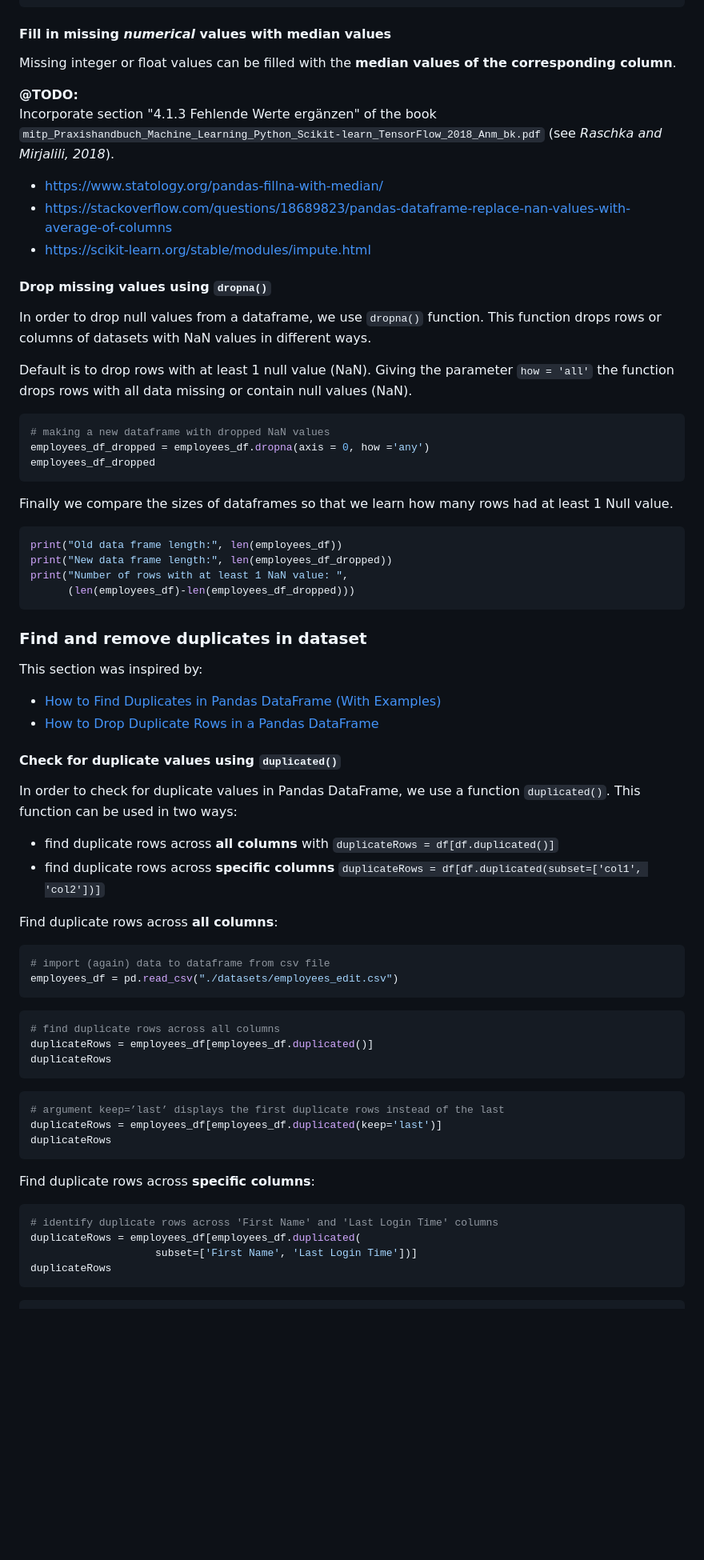
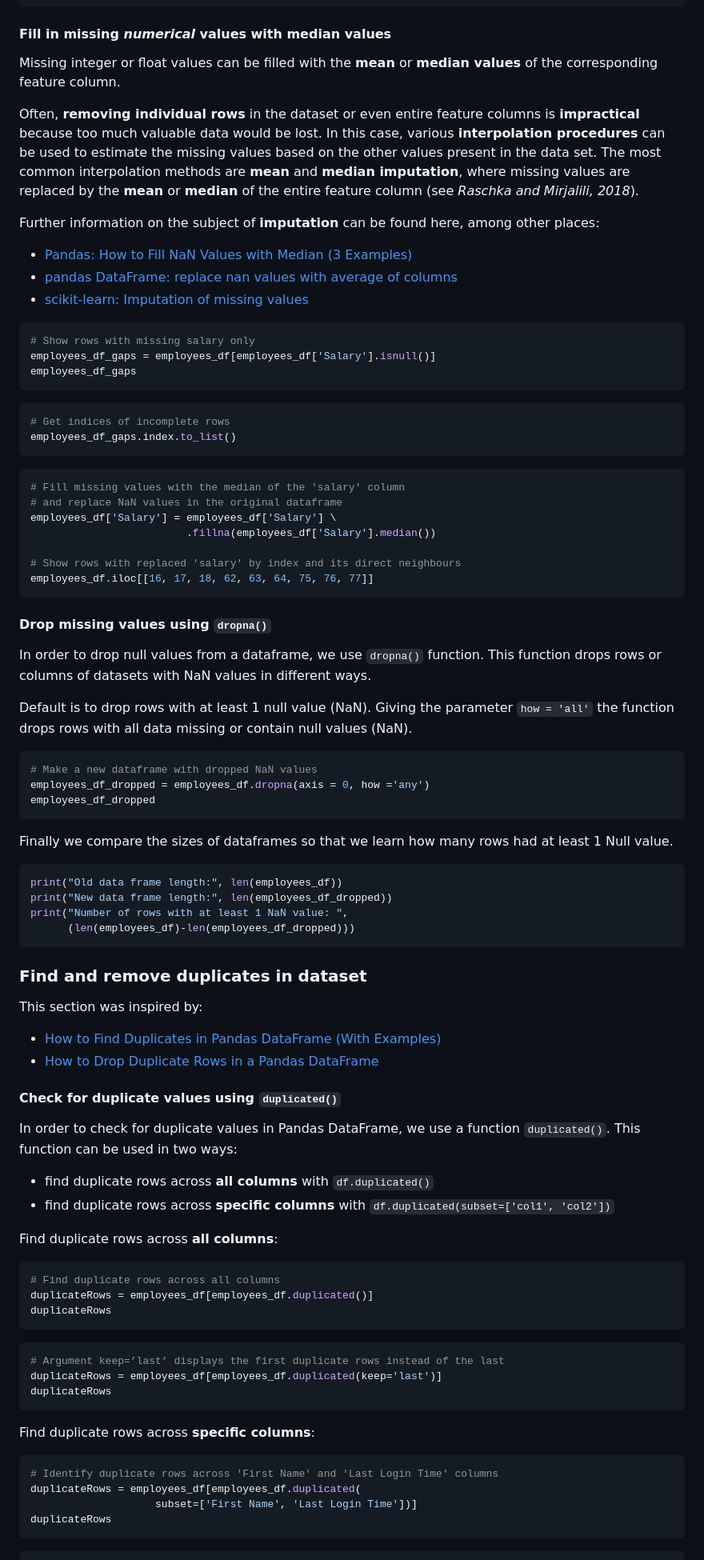
Before and after one commit to urmel79/Jupyter_GettingStarted2ML, a Markdown page: Step-by-step_intro_to_ML_with_SVC_and_Iris.md, the part around the change printed below. Shown: that part at 80% size. GitHub-like rendering; blank space fills up the shorter version.

````diff
--- a/Step-by-step_intro_to_ML_with_SVC_and_Iris.md
+++ b/Step-by-step_intro_to_ML_with_SVC_and_Iris.md
@@ -870,14 +873,36 @@ employees_df_filled
 #### Fill in missing *numerical* values with median values
 
-Missing integer or float values can be filled with the **median values of the corresponding column**.
-
-**@TODO:**
-Incorporate section "4.1.3 Fehlende Werte ergänzen" of the book `mitp_Praxishandbuch_Machine_Learning_Python_Scikit-learn_TensorFlow_2018_Anm_bk.pdf` (see <cite data-cite="ML_ScL_2018">Raschka and Mirjalili, 2018</cite>).
-
-- https://www.statology.org/pandas-fillna-with-median/
-- https://stackoverflow.com/questions/18689823/pandas-dataframe-replace-nan-values-with-average-of-columns
-- https://scikit-learn.org/stable/modules/impute.html
-<!-- #endregion -->
+Missing integer or float values can be filled with the **mean** or **median values** of the corresponding feature column.
+
+Often, **removing individual rows** in the dataset or even entire feature columns is **impractical** because too much valuable data would be lost. In this case, various **interpolation procedures** can be used to estimate the missing values based on the other values present in the data set. The most common interpolation methods are **mean** and **median imputation**, where missing values are replaced by the **mean** or **median** of the entire feature column (see <cite data-cite="ML_ScL_2018">Raschka and Mirjalili, 2018</cite>).
+
+Further information on the subject of **imputation** can be found here, among other places:
+
+- [Pandas: How to Fill NaN Values with Median (3 Examples)](https://www.statology.org/pandas-fillna-with-median)
+- [pandas DataFrame: replace nan values with average of columns](https://stackoverflow.com/questions/18689823/pandas-dataframe-replace-nan-values-with-average-of-columns)
+- [scikit-learn: Imputation of missing values](https://scikit-learn.org/stable/modules/impute.html)
+<!-- #endregion -->
+
+```python tags=[]
+# Show rows with missing salary only
+employees_df_gaps = employees_df[employees_df['Salary'].isnull()]
+employees_df_gaps
+```
+
+```python
+# Get indices of incomplete rows
+employees_df_gaps.index.to_list()
+```
+
+```python
+# Fill missing values with the median of the 'salary' column
+# and replace NaN values in the original dataframe
+employees_df['Salary'] = employees_df['Salary'] \
+                         .fillna(employees_df['Salary'].median())
+
+# Show rows with replaced 'salary' by index and its direct neighbours
+employees_df.iloc[[16, 17, 18, 62, 63, 64, 75, 76, 77]]
+```
 
 <!-- #region tags=[] -->
 #### Drop missing values using `dropna()`
@@ -889,7 +914,7 @@ Giving the parameter `how = 'all'` the function drops rows with all data missing
 <!-- #endregion -->
 
 ```python tags=[]
-# making a new dataframe with dropped NaN values
+# Make a new dataframe with dropped NaN values
 employees_df_dropped = employees_df.dropna(axis = 0, how ='any')
 employees_df_dropped
 ```
@@ -906,6 +931,7 @@ print("Number of rows with at least 1 NaN value: ",
 ### Find and remove duplicates in dataset
 
 This section was inspired by:
+
 - [How to Find Duplicates in Pandas DataFrame (With Examples)](https://www.statology.org/pandas-find-duplicates/)
 - [How to Drop Duplicate Rows in a Pandas DataFrame](https://www.statology.org/pandas-drop-duplicates/)
 
@@ -913,24 +939,20 @@ This section was inspired by:
 #### Check for duplicate values using `duplicated()`
 
 In order to check for duplicate values in Pandas DataFrame, we use a function `duplicated()`. This function can be used in two ways:
-- find duplicate rows across **all columns** with `duplicateRows = df[df.duplicated()]`
-- find duplicate rows across **specific columns** `duplicateRows = df[df.duplicated(subset=['col1', 'col2'])]`
+
+- find duplicate rows across **all columns** with `df.duplicated()`
+- find duplicate rows across **specific columns** with `df.duplicated(subset=['col1', 'col2'])`
 
 Find duplicate rows across **all columns**:
 
 ```python
-# import (again) data to dataframe from csv file
-employees_df = pd.read_csv("./datasets/employees_edit.csv")
-```
-
-```python
-# find duplicate rows across all columns
+# Find duplicate rows across all columns
 duplicateRows = employees_df[employees_df.duplicated()]
 duplicateRows
 ```
 
 ```python
-# argument keep=’last’ displays the first duplicate rows instead of the last
+# Argument keep=’last’ displays the first duplicate rows instead of the last
 duplicateRows = employees_df[employees_df.duplicated(keep='last')]
 duplicateRows
 ```
@@ -938,7 +960,7 @@ duplicateRows
 Find duplicate rows across **specific columns**:
 
 ```python
-# identify duplicate rows across 'First Name' and 'Last Login Time' columns
+# Identify duplicate rows across 'First Name' and 'Last Login Time' columns
 duplicateRows = employees_df[employees_df.duplicated(
                     subset=['First Name', 'Last Login Time'])]
 duplicateRows
````
Also changed, not shown: other parts of Step-by-step_intro_to_ML_with_SVC_and_Iris.md (+79 -49 lines), images/Mature_flower_diagram_1024px.png, images/confusion_matrix.png, 4 other files.
